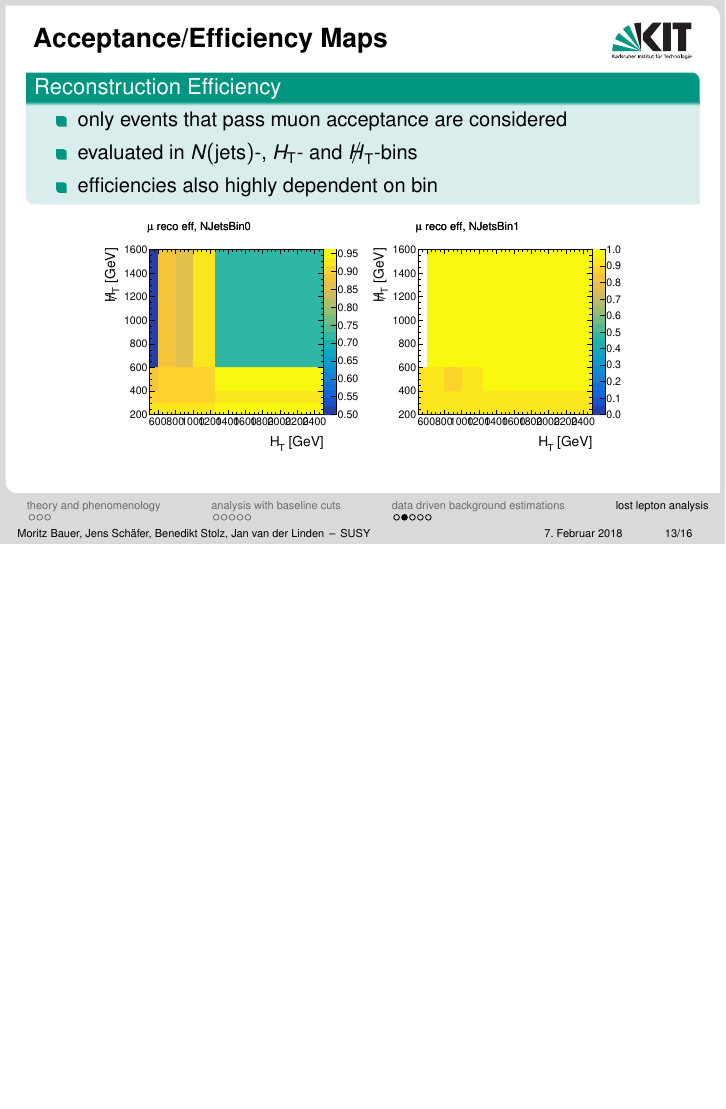
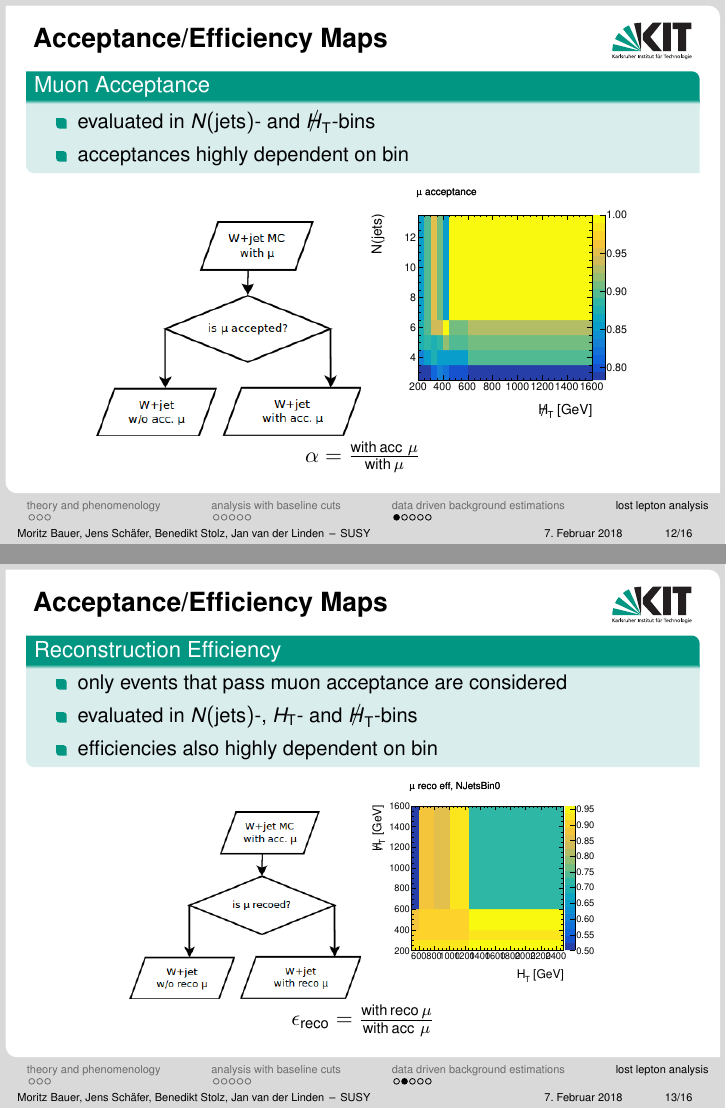
Before and after one commit to JanvanderLinden/TP1-SUSY, LaTeX slides (SUSYVortrag.tex, which reads Section4.tex): page 13 of 16 before the commit and pages 12 and 13 of 16 after it, the two joined at a grey line, the shorter picture padded with empty space. Compiled offline with pdfLaTeX.

Commit message:
muonacc/reco charts

```diff
--- a/Section4.tex
+++ b/Section4.tex
@@ -12,7 +12,9 @@
 \end{block}
 
 \begin{center}
-\includegraphics[width = 0.5 \textwidth]{plots11/MuonAcceptance.pdf}
+\includegraphics[width = 0.4\textwidth]{figures/MuonAcc.png}
+\includegraphics[width = 0.4 \textwidth]{plots11/MuonAcceptance.pdf}\\
+$\alpha = \frac{\si{with~acc.~\mu}}{\si{with~\mu}}$
 \end{center}
 
 \end{frame}
@@ -29,8 +31,9 @@
 \end{block}
 
 \begin{center}
-\includegraphics[width = 0.4\textwidth]{plots11/MuonRecoEff_NJetsBin0.pdf}
-\includegraphics[width = 0.4\textwidth]{plots11/MuonRecoEff_NJetsBin1.pdf}
+\includegraphics[width = 0.35\textwidth]{figures/MuonReco.png}
+\includegraphics[width = 0.35\textwidth]{plots11/MuonRecoEff_NJetsBin0.pdf}\\
+$\epsilon_{\si{reco}} = \frac{\si{with~reco~\mu}}{\si{with~acc.~\mu}}$
 \end{center}
 
 \end{frame}
```
Also changed, not shown: SUSYVortrag.tex (+1 -1 lines), figures/MuonAcc.png (added), figures/MuonReco.png (added).
